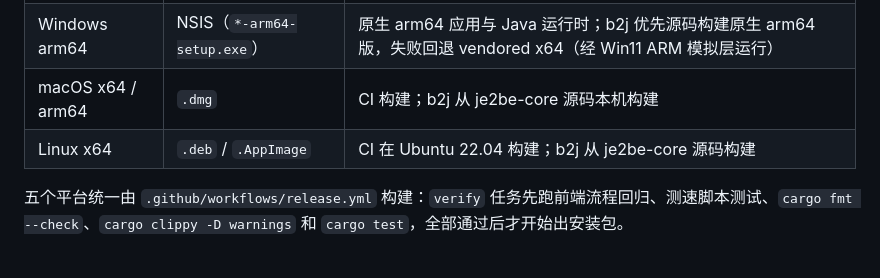
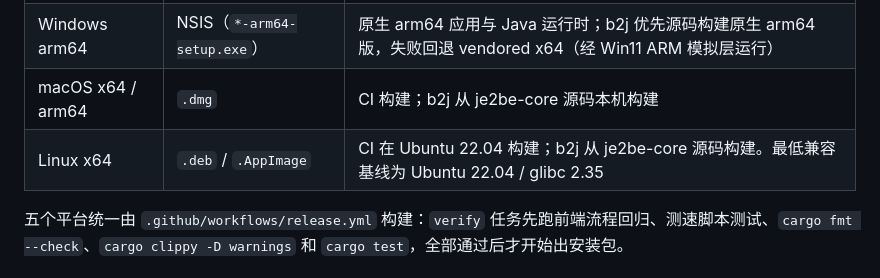
Before and after one commit to MosesMuxiXie/NeteaseWorldConverter, a Markdown page: RELEASE.md, the part around the change. GitHub-like rendering.

Commit message:
docs: state Linux release compatibility baseline

```diff
--- a/RELEASE.md
+++ b/RELEASE.md
@@ -31,7 +31,7 @@
 | Windows x64 | NSIS（`*-setup.exe`）/ MSI | CI 构建 |
 | Windows arm64 | NSIS（`*-arm64-setup.exe`） | 原生 arm64 应用与 Java 运行时；b2j 优先源码构建原生 arm64 版，失败回退 vendored x64（经 Win11 ARM 模拟层运行） |
 | macOS x64 / arm64 | `.dmg` | CI 构建；b2j 从 je2be-core 源码本机构建 |
-| Linux x64 | `.deb` / `.AppImage` | CI 在 Ubuntu 22.04 构建；b2j 从 je2be-core 源码构建 |
+| Linux x64 | `.deb` / `.AppImage` | CI 在 Ubuntu 22.04 构建；b2j 从 je2be-core 源码构建。最低兼容基线为 Ubuntu 22.04 / glibc 2.35 |
 
 五个平台统一由 `.github/workflows/release.yml` 构建：`verify` 任务先跑前端流程回归、测速脚本测试、`cargo fmt --check`、`cargo clippy -D warnings` 和 `cargo test`，全部通过后才开始出安装包。
 
```
